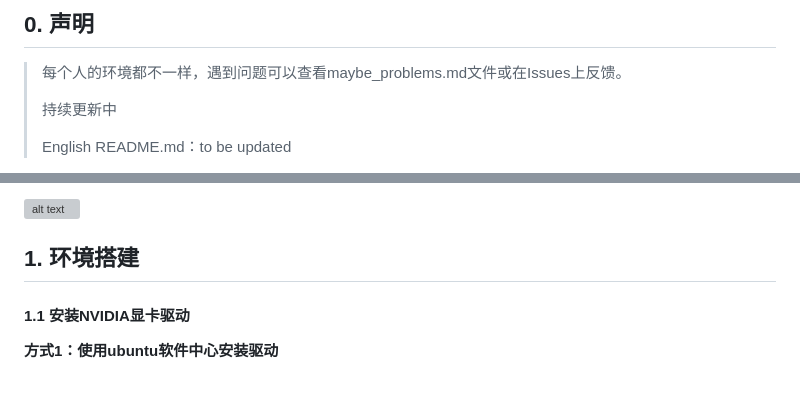
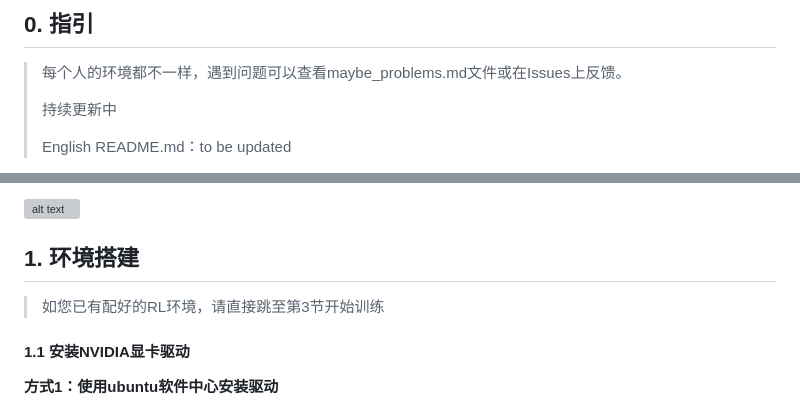
Before and after one commit to yhykid/tita_rl, a Markdown page: README.md, 2 parts joined by grey strips. Rendered like a GitHub page; grey boxes are pictures that could not be loaded.

Commit message:
Update README.md
Signed-off-by: Direct-Drive Tech <103549353+DirectDriveTech-DDT@users.noreply.github.com>

```diff
--- a/README.md
+++ b/README.md
@@ -1,4 +1,4 @@
-## 0. 声明
+## 0. 指引
 
 >每个人的环境都不一样，遇到问题可以查看maybe_problems.md文件或在Issues上反馈。
 >
@@ -49,6 +49,7 @@
 ![alt text](pictures_videos/real_robot.gif)
 
 ## 1. 环境搭建
+>如您已有配好的RL环境，请直接跳至第3节开始训练
 
 #### 1.1 安装NVIDIA显卡驱动
 
```
